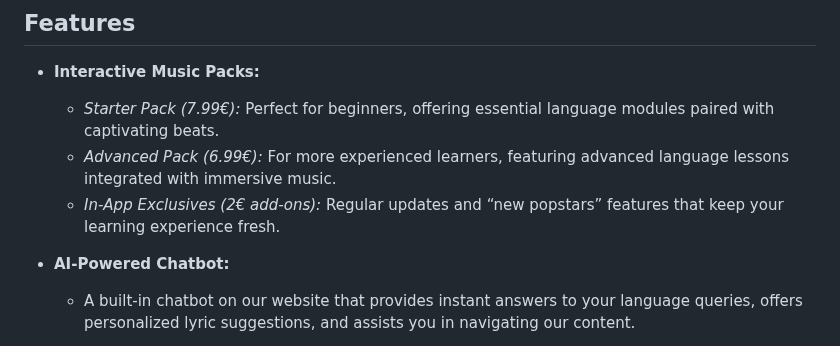
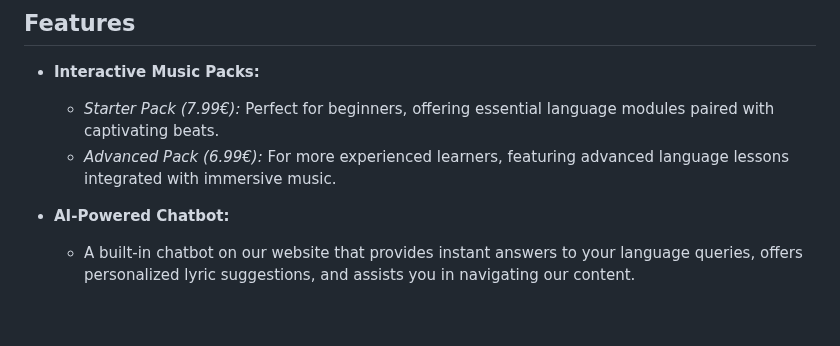
Before and after one commit to LinguaBeats/linguabeats, a Markdown page: README.md, the part around the change. GitHub-like rendering; blank space fills up the shorter version.

```diff
--- a/README.md
+++ b/README.md
@@ -22,7 +22,6 @@ Our platform is already tested and proven to work, ensuring a robust learning to
 - **Interactive Music Packs:**
   - *Starter Pack (7.99€):* Perfect for beginners, offering essential language modules paired with captivating beats.
   - *Advanced Pack (6.99€):* For more experienced learners, featuring advanced language lessons integrated with immersive music.
-  - *In-App Exclusives (2€ add-ons):* Regular updates and “new popstars” features that keep your learning experience fresh.
 
 - **AI-Powered Chatbot:**
   - A built-in chatbot on our website that provides instant answers to your language queries, offers personalized lyric suggestions, and assists you in navigating our content.
```
